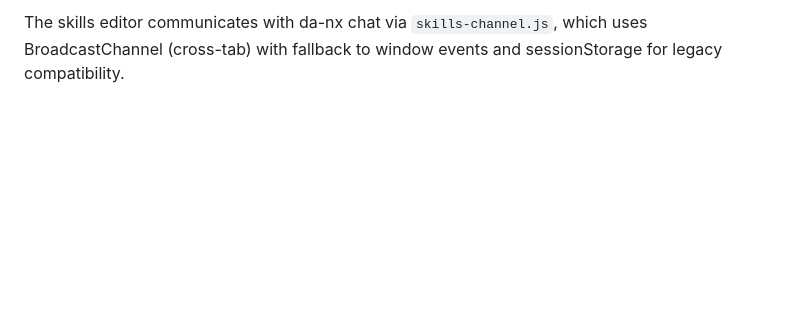
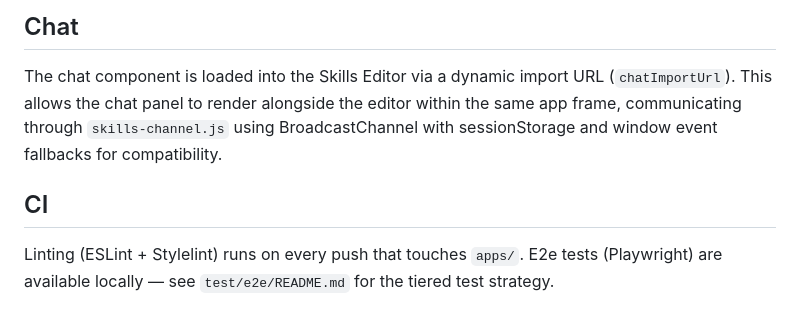
Before and after one commit to adobe-rnd/ew-extensions, a Markdown page: README.md, the part around one of its changes. Rendered like a GitHub page; blank space fills up the shorter version.

```diff
--- a/README.md
+++ b/README.md
@@ -73,2 +82,8 @@ When loaded via `da.live/apps/skills`, da-nx's shim injects the user's IMS token
 
-The skills editor communicates with da-nx chat via `skills-channel.js`, which uses BroadcastChannel (cross-tab) with fallback to window events and sessionStorage for legacy compatibility.
+## Chat
+
+The chat component is loaded into the Skills Editor via a dynamic import URL (`chatImportUrl`). This allows the chat panel to render alongside the editor within the same app frame, communicating through `skills-channel.js` using BroadcastChannel with sessionStorage and window event fallbacks for compatibility.
+
+## CI
+
+Linting (ESLint + Stylelint) runs on every push that touches `apps/`. E2e tests (Playwright) are available locally — see `test/e2e/README.md` for the tiered test strategy.
```
Also changed, not shown: other parts of README.md (+41 -32 lines).
